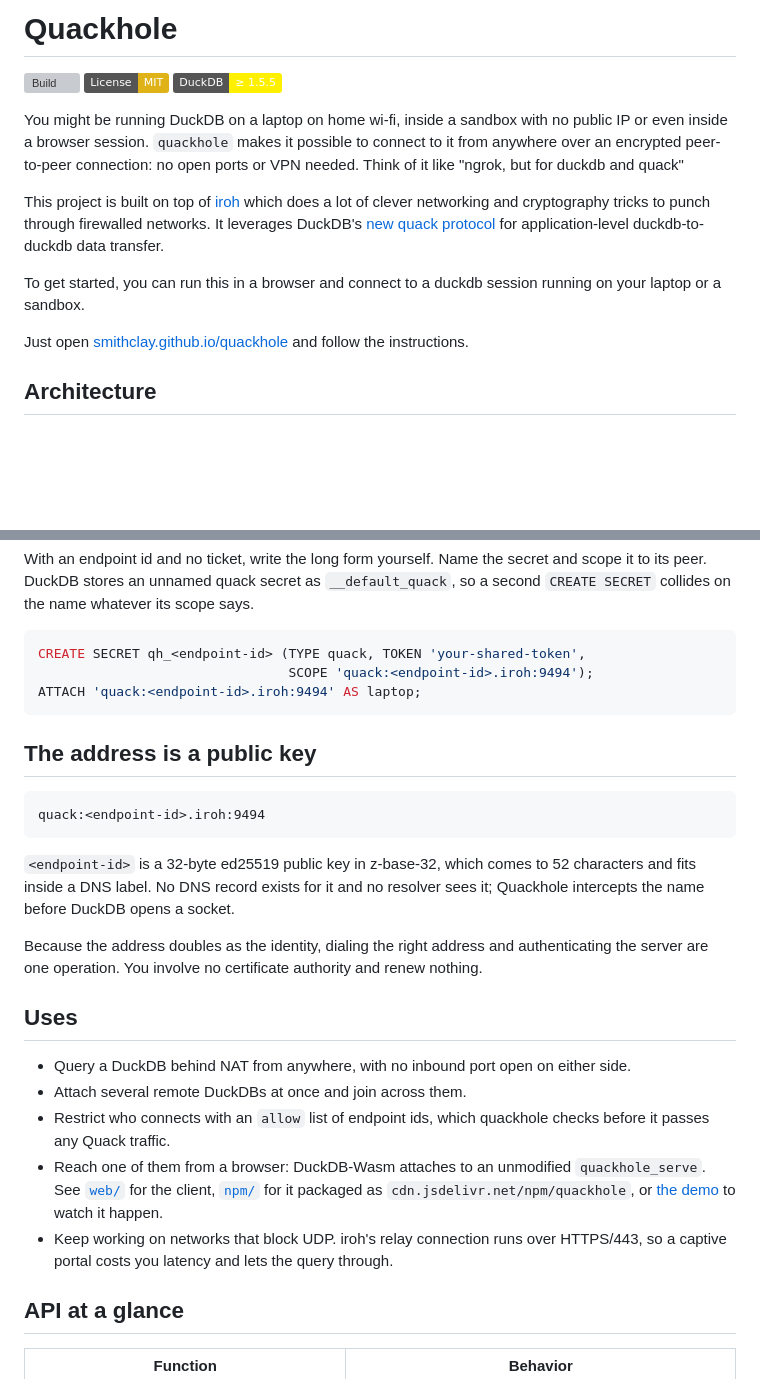
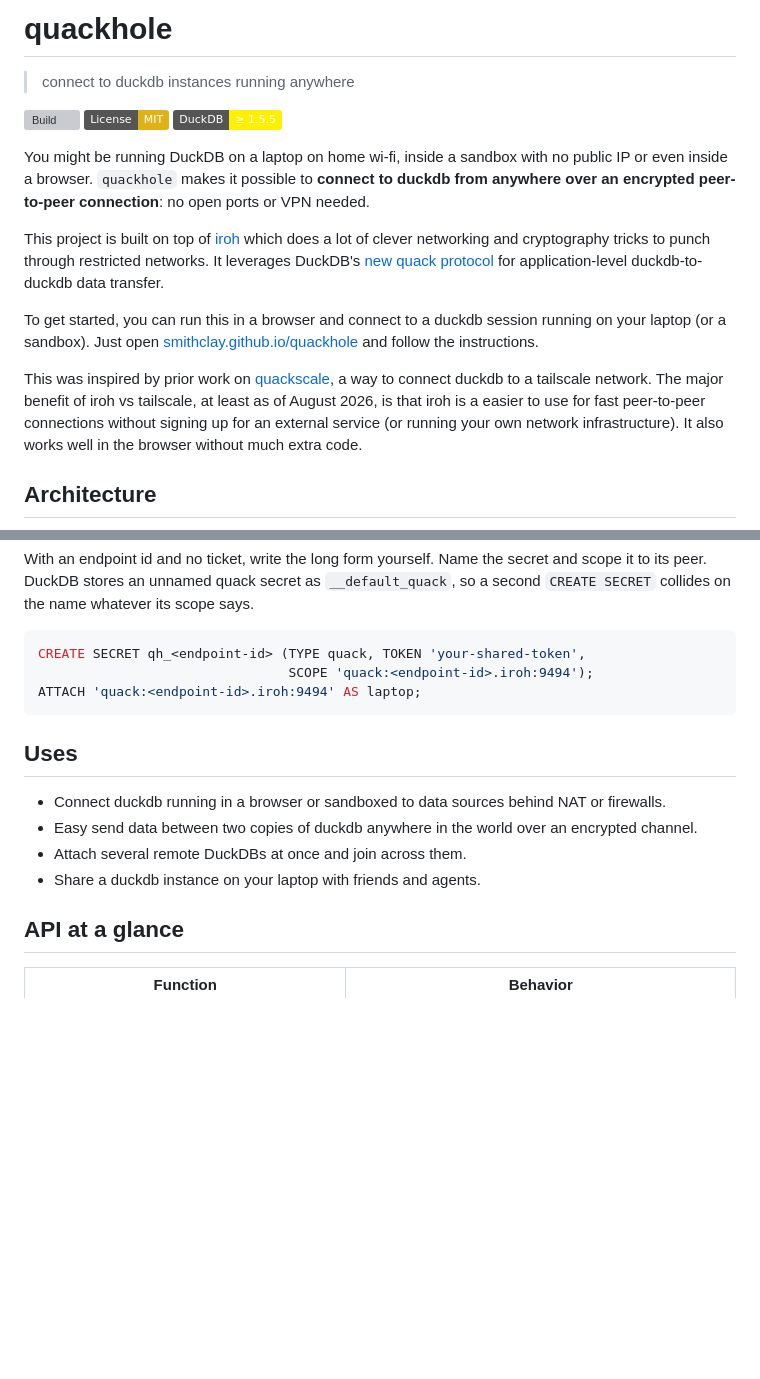
Before and after one commit to smithclay/quackhole, a Markdown page: README.md, 2 parts joined by grey strips. GitHub-like rendering; badges without logos; blank space fills up the shorter version; grey boxes are pictures that could not be loaded.

Commit message:
docs: sharpen the readme's opening and trim the tour
The intro says what quackhole is for in one line, names quackscale as the
prior work it was inspired by, and drops the sections a first read does
not need: the address-is-a-public-key explainer, and the uses that were
restatements of the paragraph above them.

````diff
--- a/README.md
+++ b/README.md
@@ -1,16 +1,18 @@
-# Quackhole
+# quackhole
+
+> connect to duckdb instances running anywhere
 
 [![Build](https://github.com/smithclay/quackhole/actions/workflows/MainDistributionPipeline.yml/badge.svg)](https://github.com/smithclay/quackhole/actions/workflows/MainDistributionPipeline.yml)
 [![License: MIT](https://img.shields.io/badge/License-MIT-yellow.svg)](LICENSE)
 [![DuckDB](https://img.shields.io/badge/DuckDB-%E2%89%A5%201.5.5-FFF000?logo=duckdb&logoColor=black)](https://duckdb.org)
 
-You might be running DuckDB on a laptop on home wi-fi, inside a sandbox with no public IP or even inside a browser session. `quackhole` makes it possible to connect to it from anywhere over an encrypted peer-to-peer connection: no open ports or VPN needed. Think of it like "ngrok, but for duckdb and quack"
+You might be running DuckDB on a laptop on home wi-fi, inside a sandbox with no public IP or even inside a browser. `quackhole` makes it possible to **connect to duckdb from anywhere over an encrypted peer-to-peer connection**: no open ports or VPN needed.
 
-This project is built on top of [iroh](https://www.iroh.computer/) which does a lot of clever networking and cryptography tricks to punch through firewalled networks. It leverages DuckDB's [new quack protocol](https://duckdb.org/quack/) for application-level duckdb-to-duckdb data transfer.
+This project is built on top of [iroh](https://www.iroh.computer/) which does a lot of clever networking and cryptography tricks to punch through restricted networks. It leverages DuckDB's [new quack protocol](https://duckdb.org/quack/) for application-level duckdb-to-duckdb data transfer.
 
-To get started, you can run this in a browser and connect to a duckdb session running on your laptop or a sandbox.
+To get started, you can run this in a browser and connect to a duckdb session running on your laptop (or a sandbox). Just open [smithclay.github.io/quackhole](https://smithclay.github.io/quackhole/) and follow the instructions.
 
-Just open [smithclay.github.io/quackhole](https://smithclay.github.io/quackhole/) and follow the instructions.
+This was inspired by prior work on [quackscale](https://github.com/Query-farm/quackscale), a way to connect duckdb to a tailscale network. The major benefit of iroh vs tailscale, at least as of August 2026, is that iroh is a easier to use for fast peer-to-peer connections without signing up for an external service (or running your own network infrastructure). It also works well in the browser without much extra code.
 
 ## Architecture
 
@@ -80,31 +82,12 @@ CREATE SECRET qh_<endpoint-id> (TYPE quack, TOKEN 'your-shared-token',
 ATTACH 'quack:<endpoint-id>.iroh:9494' AS laptop;
 ```
 
-## The address is a public key
-
-```
-quack:<endpoint-id>.iroh:9494
-```
-
-`<endpoint-id>` is a 32-byte ed25519 public key in z-base-32, which comes to 52 characters
-and fits inside a DNS label. No DNS record exists for it and no resolver sees it; Quackhole
-intercepts the name before DuckDB opens a socket.
-
-Because the address doubles as the identity, dialing the right address and authenticating the
-server are one operation. You involve no certificate authority and renew nothing.
-
 ## Uses
 
-- Query a DuckDB behind NAT from anywhere, with no inbound port open on either side.
+- Connect duckdb running in a browser or sandboxed to data sources behind NAT or firewalls.
+- Easy send data between two copies of duckdb anywhere in the world over an encrypted channel.
 - Attach several remote DuckDBs at once and join across them.
-- Restrict who connects with an `allow` list of endpoint ids, which quackhole checks before
-  it passes any Quack traffic.
-- Reach one of them from a browser: DuckDB-Wasm attaches to an unmodified `quackhole_serve`. See
-  [`web/`](web) for the client, [`npm/`](npm) for it packaged as
-  `cdn.jsdelivr.net/npm/quackhole`, or [the demo](https://smithclay.github.io/quackhole/) to
-  watch it happen.
-- Keep working on networks that block UDP. iroh's relay connection runs over HTTPS/443, so a
-  captive portal costs you latency and lets the query through.
+- Share a duckdb instance on your laptop with friends and agents.
 
 ## API at a glance
 
````
